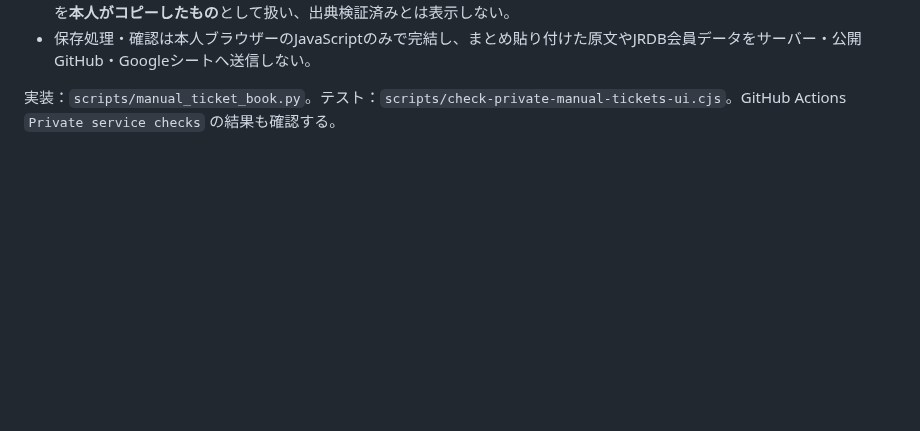
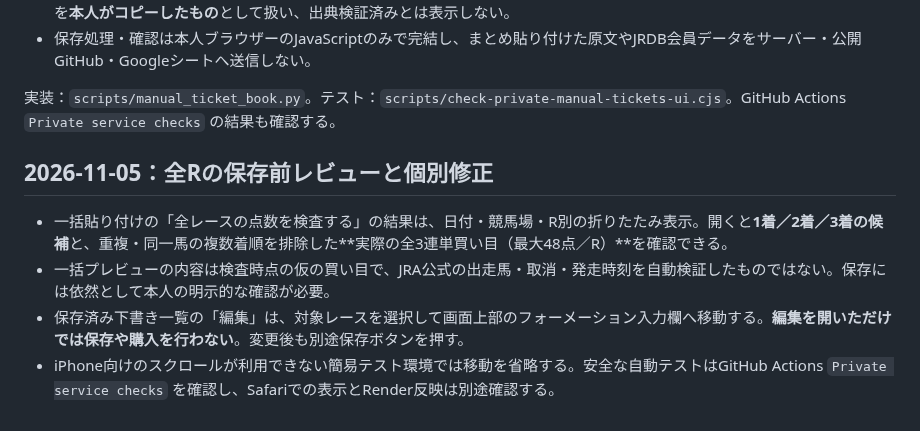
Before and after one commit to esakahumihumi1125-byte/keiba-nine, a Markdown page: docs/manual-ticket-notebook.md, the part around the change. GitHub-like rendering; blank space fills up the shorter version.

Commit message:
Document expandable full-ticket batch review and per-race edit navigation

```diff
--- a/docs/manual-ticket-notebook.md
+++ b/docs/manual-ticket-notebook.md
@@ -106,3 +106,10 @@
 - 保存処理・確認は本人ブラウザーのJavaScriptのみで完結し、まとめ貼り付けた原文やJRDB会員データをサーバー・公開GitHub・Googleシートへ送信しない。
 
 実装：`scripts/manual_ticket_book.py`。テスト：`scripts/check-private-manual-tickets-ui.cjs`。GitHub Actions `Private service checks` の結果も確認する。
+
+## 2026-11-05：全Rの保存前レビューと個別修正
+
+- 一括貼り付けの「全レースの点数を検査する」の結果は、日付・競馬場・R別の折りたたみ表示。開くと**1着／2着／3着の候補**と、重複・同一馬の複数着順を排除した**実際の全3連単買い目（最大48点／R）**を確認できる。
+- 一括プレビューの内容は検査時点の仮の買い目で、JRA公式の出走馬・取消・発走時刻を自動検証したものではない。保存には依然として本人の明示的な確認が必要。
+- 保存済み下書き一覧の「編集」は、対象レースを選択して画面上部のフォーメーション入力欄へ移動する。**編集を開いただけでは保存や購入を行わない**。変更後も別途保存ボタンを押す。
+- iPhone向けのスクロールが利用できない簡易テスト環境では移動を省略する。安全な自動テストはGitHub Actions `Private service checks` を確認し、Safariでの表示とRender反映は別途確認する。
```
